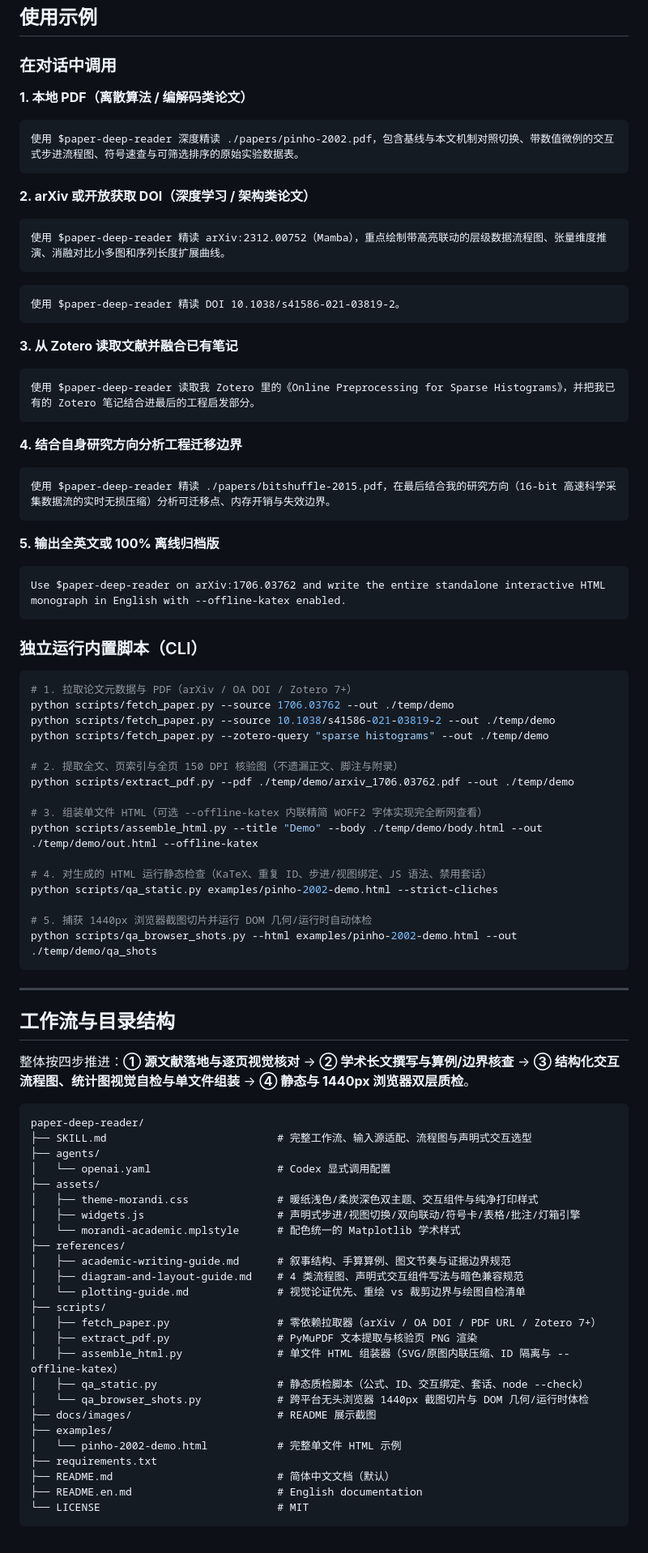
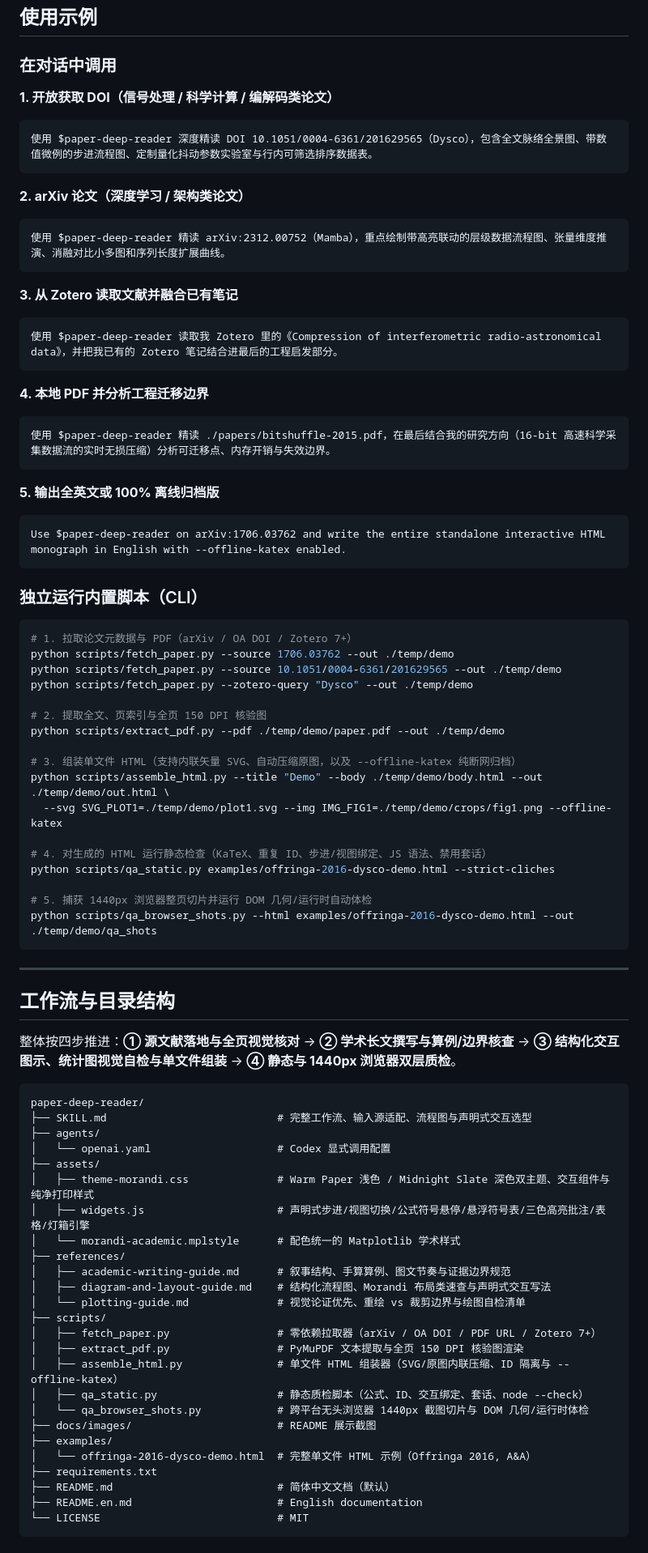
Before and after one commit to yangyannick/paper-deep-reader, a Markdown page: README.md, the part around one of its changes. Shown at 81% size. GitHub-like rendering.

````diff
--- a/README.md
+++ b/README.md
@@ -78,25 +78,22 @@ pip install -r requirements.txt
 
 ### 在对话中调用
 
-**1. 本地 PDF（离散算法 / 编解码类论文）**
+**1. 开放获取 DOI（信号处理 / 科学计算 / 编解码类论文）**
 ```text
-使用 $paper-deep-reader 深度精读 ./papers/pinho-2002.pdf，包含基线与本文机制对照切换、带数值微例的交互式步进流程图、符号速查与可筛选排序的原始实验数据表。
+使用 $paper-deep-reader 深度精读 DOI 10.1051/0004-6361/201629565（Dysco），包含全文脉络全景图、带数值微例的步进流程图、定制量化抖动参数实验室与行内可筛选排序数据表。
 ```
 
-**2. arXiv 或开放获取 DOI（深度学习 / 架构类论文）**
+**2. arXiv 论文（深度学习 / 架构类论文）**
 ```text
 使用 $paper-deep-reader 精读 arXiv:2312.00752（Mamba），重点绘制带高亮联动的层级数据流程图、张量维度推演、消融对比小多图和序列长度扩展曲线。
-```
-```text
-使用 $paper-deep-reader 精读 DOI 10.1038/s41586-021-03819-2。
 ```
 
 **3. 从 Zotero 读取文献并融合已有笔记**
 ```text
-使用 $paper-deep-reader 读取我 Zotero 里的《Online Preprocessing for Sparse Histograms》，并把我已有的 Zotero 笔记结合进最后的工程启发部分。
+使用 $paper-deep-reader 读取我 Zotero 里的《Compression of interferometric radio-astronomical data》，并把我已有的 Zotero 笔记结合进最后的工程启发部分。
 ```
 
-**4. 结合自身研究方向分析工程迁移边界**
+**4. 本地 PDF 并分析工程迁移边界**
 ```text
 使用 $paper-deep-reader 精读 ./papers/bitshuffle-2015.pdf，在最后结合我的研究方向（16-bit 高速科学采集数据流的实时无损压缩）分析可迁移点、内存开销与失效边界。
 ```
@@ -111,27 +108,28 @@ Use $paper-deep-reader on arXiv:1706.03762 and write the entire standalone inter
 ```bash
 # 1. 拉取论文元数据与 PDF（arXiv / OA DOI / Zotero 7+）
 python scripts/fetch_paper.py --source 1706.03762 --out ./temp/demo
-python scripts/fetch_paper.py --source 10.1038/s41586-021-03819-2 --out ./temp/demo
-python scripts/fetch_paper.py --zotero-query "sparse histograms" --out ./temp/demo
+python scripts/fetch_paper.py --source 10.1051/0004-6361/201629565 --out ./temp/demo
+python scripts/fetch_paper.py --zotero-query "Dysco" --out ./temp/demo
 
-# 2. 提取全文、页索引与全页 150 DPI 核验图（不遗漏正文、脚注与附录）
-python scripts/extract_pdf.py --pdf ./temp/demo/arxiv_1706.03762.pdf --out ./temp/demo
+# 2. 提取全文、页索引与全页 150 DPI 核验图
+python scripts/extract_pdf.py --pdf ./temp/demo/paper.pdf --out ./temp/demo
 
-# 3. 组装单文件 HTML（可选 --offline-katex 内联精简 WOFF2 字体实现完全断网查看）
-python scripts/assemble_html.py --title "Demo" --body ./temp/demo/body.html --out ./temp/demo/out.html --offline-katex
+# 3. 组装单文件 HTML（支持内联矢量 SVG、自动压缩原图，以及 --offline-katex 纯断网归档）
+python scripts/assemble_html.py --title "Demo" --body ./temp/demo/body.html --out ./temp/demo/out.html \
+  --svg SVG_PLOT1=./temp/demo/plot1.svg --img IMG_FIG1=./temp/demo/crops/fig1.png --offline-katex
 
 # 4. 对生成的 HTML 运行静态检查（KaTeX、重复 ID、步进/视图绑定、JS 语法、禁用套话）
-python scripts/qa_static.py examples/pinho-2002-demo.html --strict-cliches
+python scripts/qa_static.py examples/offringa-2016-dysco-demo.html --strict-cliches
 
-# 5. 捕获 1440px 浏览器截图切片并运行 DOM 几何/运行时自动体检
-python scripts/qa_browser_shots.py --html examples/pinho-2002-demo.html --out ./temp/demo/qa_shots
+# 5. 捕获 1440px 浏览器整页切片并运行 DOM 几何/运行时自动体检
+python scripts/qa_browser_shots.py --html examples/offringa-2016-dysco-demo.html --out ./temp/demo/qa_shots
 ```
 
 ---
 
 ## 工作流与目录结构
 
-整体按四步推进：**① 源文献落地与逐页视觉核对** → **② 学术长文撰写与算例/边界核查** → **③ 结构化交互流程图、统计图视觉自检与单文件组装** → **④ 静态与 1440px 浏览器双层质检**。
+整体按四步推进：**① 源文献落地与全页视觉核对** → **② 学术长文撰写与算例/边界核查** → **③ 结构化交互图示、统计图视觉自检与单文件组装** → **④ 静态与 1440px 浏览器双层质检**。
 
 ```text
 paper-deep-reader/
@@ -139,22 +137,22 @@ paper-deep-reader/
 ├── agents/
 │   └── openai.yaml                    # Codex 显式调用配置
 ├── assets/
-│   ├── theme-morandi.css              # 暖纸浅色/柔炭深色双主题、交互组件与纯净打印样式
-│   ├── widgets.js                     # 声明式步进/视图切换/双向联动/符号卡/表格/批注/灯箱引擎
+│   ├── theme-morandi.css              # Warm Paper 浅色 / Midnight Slate 深色双主题、交互组件与纯净打印样式
+│   ├── widgets.js                     # 声明式步进/视图切换/公式符号悬停/悬浮符号表/三色高亮批注/表格/灯箱引擎
 │   └── morandi-academic.mplstyle      # 配色统一的 Matplotlib 学术样式
 ├── references/
 │   ├── academic-writing-guide.md      # 叙事结构、手算算例、图文节奏与证据边界规范
-│   ├── diagram-and-layout-guide.md    # 4 类流程图、声明式交互组件写法与暗色兼容规范
+│   ├── diagram-and-layout-guide.md    # 结构化流程图、Morandi 布局类速查与声明式交互写法
 │   └── plotting-guide.md              # 视觉论证优先、重绘 vs 裁剪边界与绘图自检清单
 ├── scripts/
 │   ├── fetch_paper.py                 # 零依赖拉取器（arXiv / OA DOI / PDF URL / Zotero 7+）
-│   ├── extract_pdf.py                 # PyMuPDF 文本提取与核验页 PNG 渲染
+│   ├── extract_pdf.py                 # PyMuPDF 文本提取与全页 150 DPI 核验图渲染
 │   ├── assemble_html.py               # 单文件 HTML 组装器（SVG/原图内联压缩、ID 隔离与 --offline-katex）
 │   ├── qa_static.py                   # 静态质检脚本（公式、ID、交互绑定、套话、node --check）
 │   └── qa_browser_shots.py            # 跨平台无头浏览器 1440px 截图切片与 DOM 几何/运行时体检
 ├── docs/images/                       # README 展示截图
 ├── examples/
-│   └── pinho-2002-demo.html           # 完整单文件 HTML 示例
+│   └── offringa-2016-dysco-demo.html  # 完整单文件 HTML 示例（Offringa 2016, A&A）
 ├── requirements.txt
 ├── README.md                          # 简体中文文档（默认）
 ├── README.en.md                       # English documentation
````
Also changed, not shown: other parts of README.md (+19 -19 lines), README.en.md (+39 -41 lines), SKILL.md (+5 -9 lines), docs/images/preview-charts-table.png (added), docs/images/preview-charts.png (deleted), docs/images/preview-hero.png, docs/images/preview-interactive.png, docs/images/preview-reading-tools.png (added), docs/images/preview-table-audit.png (deleted), 2 other files.
